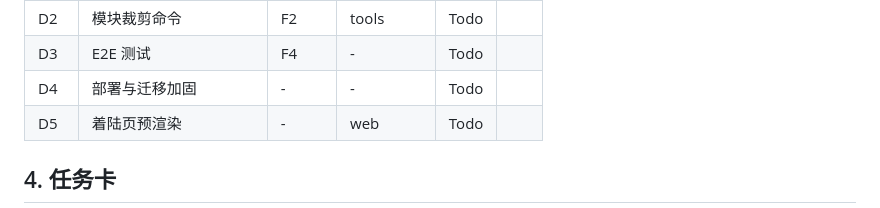
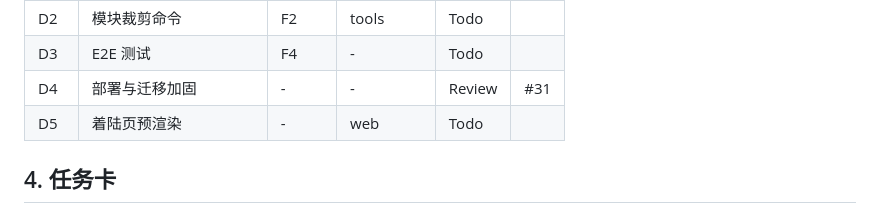
Before and after one commit to hydrz/starter, a Markdown page: docs/implementation/platform-foundation-tasks.md, the part around the change. Rendered like a GitHub page.

Commit message:
docs(tasks): mark D4 as Review with PR #31
Co-Authored-By: Claude Sonnet 5 <noreply@anthropic.com>

```diff
--- a/docs/implementation/platform-foundation-tasks.md
+++ b/docs/implementation/platform-foundation-tasks.md
@@ -71,7 +71,7 @@
 | D1 | 完整切片生成器 | F2 | tools | Todo | |
 | D2 | 模块裁剪命令 | F2 | tools | Todo | |
 | D3 | E2E 测试 | F4 | - | Todo | |
-| D4 | 部署与迁移加固 | - | - | Todo | |
+| D4 | 部署与迁移加固 | - | - | Review | #31 |
 | D5 | 着陆页预渲染 | - | web | Todo | |
 
 ## 4. 任务卡
```
